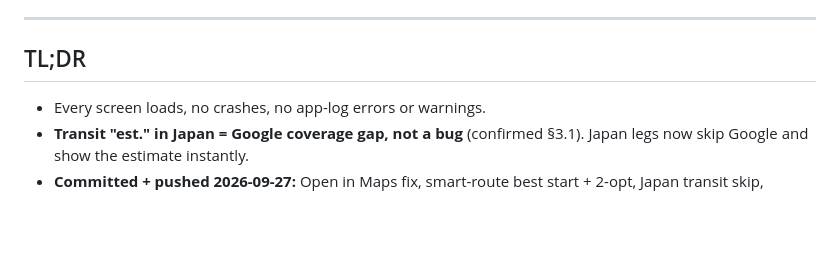
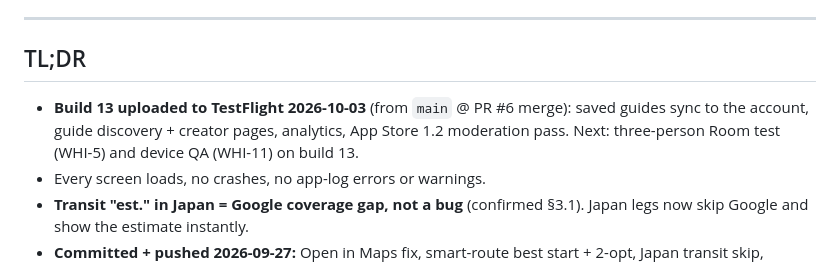
Before and after one commit to Pranjal250605/whim-app, a Markdown page: STATUS.md, the part around the change. Rendered like a GitHub page; blank space fills up the shorter version.

```diff
--- a/STATUS.md
+++ b/STATUS.md
@@ -8,6 +8,7 @@ items get resolved — this file is a working log, not a spec.
 
 ## TL;DR
 
+- **Build 13 uploaded to TestFlight 2026-10-03** (from `main` @ PR #6 merge): saved guides sync to the account, guide discovery + creator pages, analytics, App Store 1.2 moderation pass. Next: three-person Room test (WHI-5) and device QA (WHI-11) on build 13.
 - Every screen loads, no crashes, no app-log errors or warnings.
 - **Transit "est." in Japan = Google coverage gap, not a bug** (confirmed §3.1).
   Japan legs now skip Google and show the estimate instantly.
```
Also changed, not shown: whim-mobile/RELEASE.md (+6 -1 lines).
